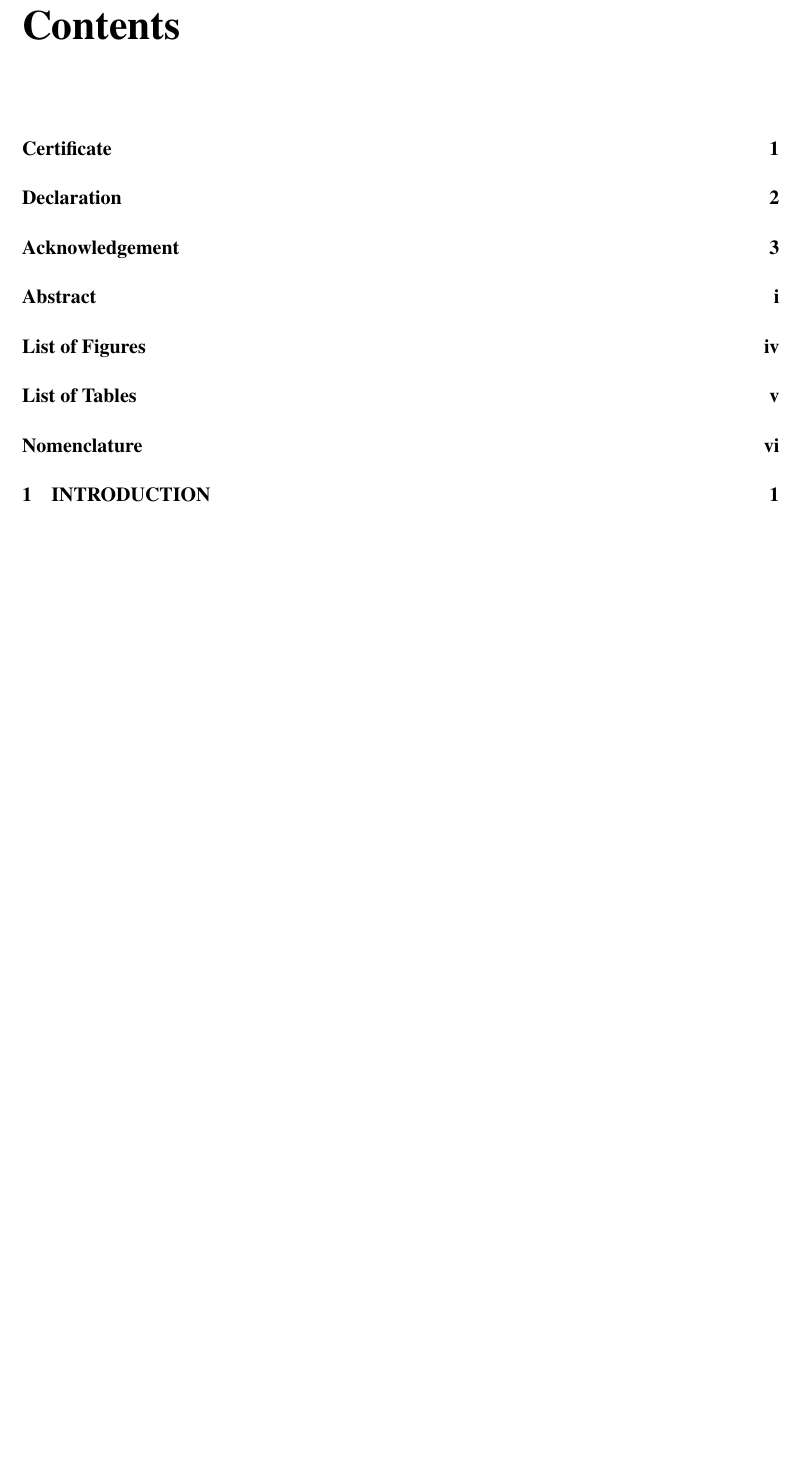
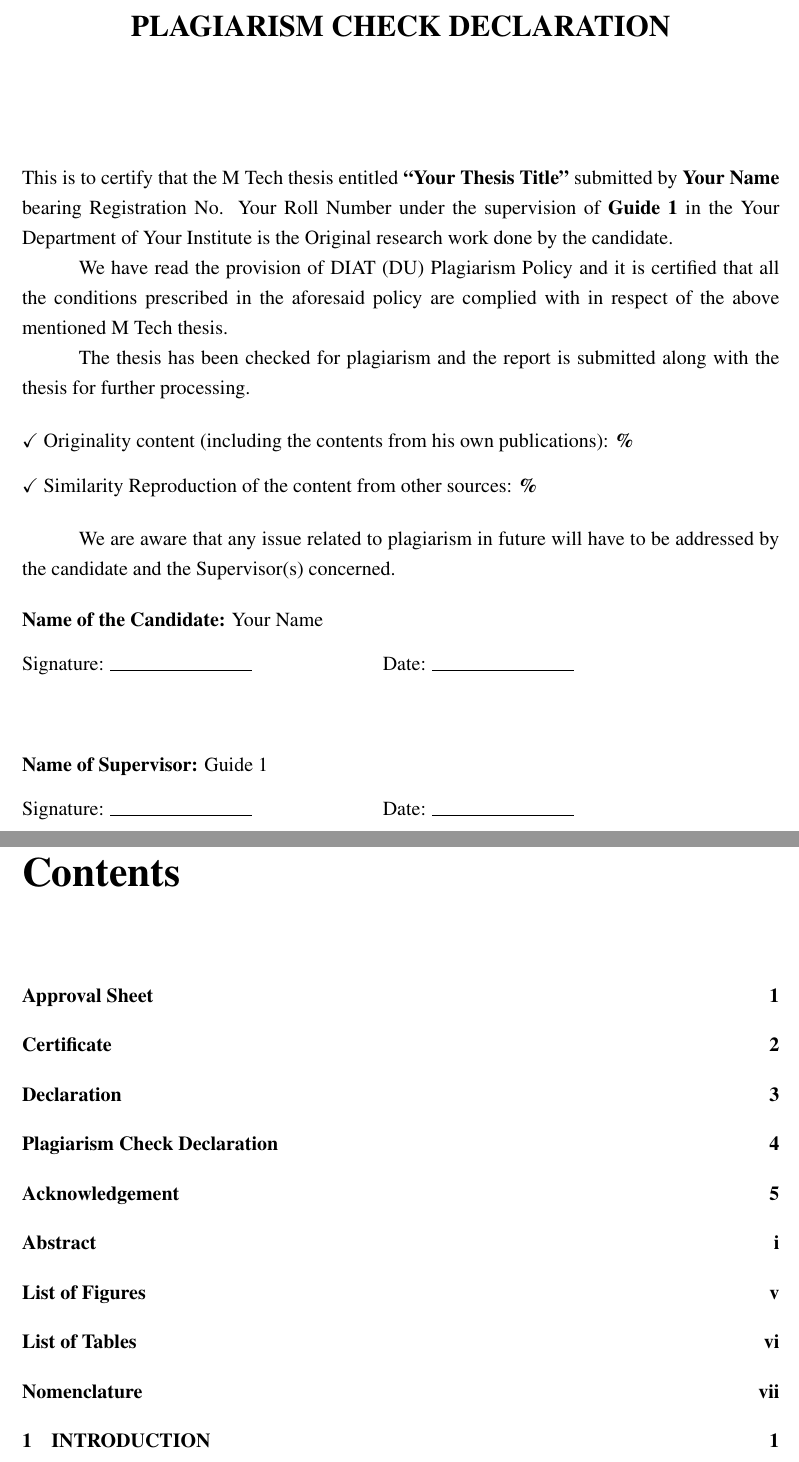
Before and after one commit to JustA3DObject/DIAT_MTech_Thesis_Template_LaTeX, a LaTeX thesis (DIAT_Thesis_Template/main.tex): part of page 6 of 29 before the commit and two parts of pages 5 and 8 of 32 after it, the two joined at a grey line, cut at the place of the change, the shorter picture padded with empty space. Compiled offline with pdfLaTeX.

Commit message:
Added Approval sheet and declaration for plagiarism check pages

```diff
--- a/DIAT_Thesis_Template/main.tex
+++ b/DIAT_Thesis_Template/main.tex
@@ -196,6 +242,39 @@ I further declare that the work reported in this thesis has not been submitted f
 
 \noindent Date: \rule{3cm}{0.4pt}
 
+% Plagiarism Declaration
+\cleardoublepage
+\chapter*{PLAGIARISM CHECK DECLARATION}
+% D.2.3.3: Prelim pages should be numbered
+\addcontentsline{toc}{chapter}{Plagiarism Check Declaration}
+
+This is to certify that the M Tech thesis entitled \textbf{``\thesistitle''} submitted by \textbf{\authorname} bearing Registration No. \rollnumber\ under the supervision of \textbf{\guideIname} in the \departmentname\ of \institutename\ is the Original research work done by the candidate.
+
+We have read the provision of DIAT (DU) Plagiarism Policy and it is certified that all the conditions prescribed in the aforesaid policy are complied with in respect of the above mentioned M Tech thesis.
+
+The thesis has been checked for plagiarism and the report is submitted along with the thesis for further processing.
+
+\vspace{0.5cm}
+
+\noindent \checkmark\ Originality content (including the contents from his own publications): \textbf{\%}
+
+\vspace{0.3cm}
+
+\noindent \checkmark\ Similarity Reproduction of the content from other sources: \textbf{\%}
+
+\vspace{0.5cm}
+
+We are aware that any issue related to plagiarism in future will have to be addressed by the candidate and the Supervisor(s) concerned.
+
+\vspace{0.5cm}
+
+\noindent\begin{tabular}{@{}p{0.45\textwidth}p{0.55\textwidth}@{}}
+\textbf{Name of the Candidate:} \authorname & \\[0.3cm]
+Signature: \rule{3cm}{0.4pt} & Date: \rule{3cm}{0.4pt}\\[1.5cm]
+\textbf{Name of Supervisor:} \guideIname & \\[0.3cm]
+Signature: \rule{3cm}{0.4pt} & Date: \rule{3cm}{0.4pt}
+\end{tabular}
+
 % Acknowledgement
 \cleardoublepage
 \chapter*{ACKNOWLEDGEMENT}
```
Also changed, not shown: DIAT_Thesis_Template/main.tex (117 more changed lines). Lines whose indentation alone changed are shown as unchanged.
